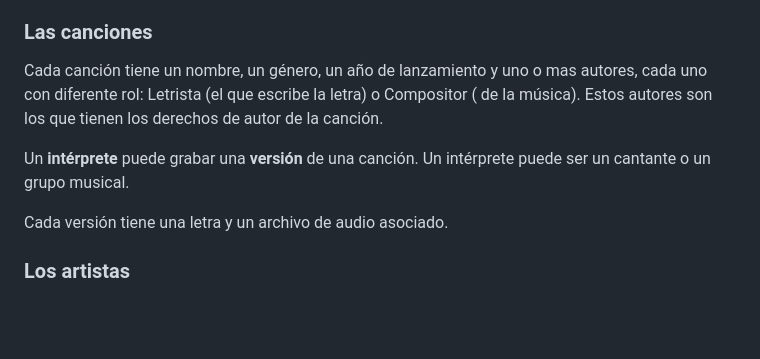
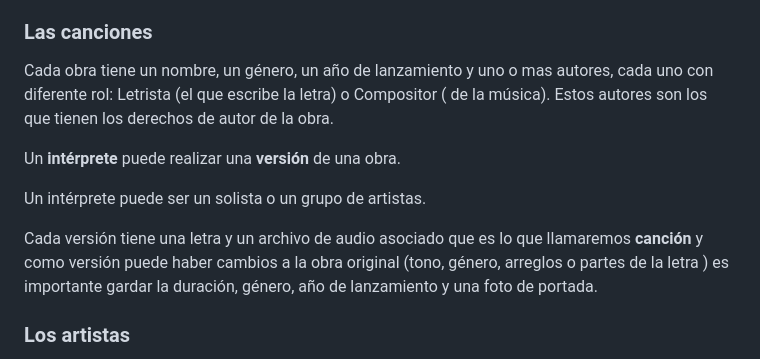
Before and after one commit to vicapedro/Proyectos-Base-de-datos, a Markdown page: MyBeat/README.md, the part around one of its changes. GitHub-like rendering; blank space fills up the shorter version.

```diff
--- a/MyBeat/README.md
+++ b/MyBeat/README.md
@@ -14,11 +14,14 @@ Un sistema que me permita:
 - Determinar las regalias de los artistas.
 
 ### Las canciones
-Cada canción tiene un nombre, un género, un año de lanzamiento y uno o mas autores, cada uno con diferente rol: Letrista (el que escribe la letra) o Compositor ( de la música). Estos autores son los que tienen los derechos de autor de la canción.
+Cada obra tiene un nombre, un género, un año de lanzamiento y uno o mas autores, cada uno con diferente rol: Letrista (el que escribe la letra) o Compositor ( de la música). Estos autores son los que tienen los derechos de autor de la obra.
 
-Un **intérprete** puede grabar una **versión** de una canción. Un intérprete puede ser un cantante o un grupo musical.
+Un **intérprete** puede realizar una **versión** de una obra.
 
-Cada versión tiene una letra y un archivo de audio asociado.
+Un intérprete puede ser un solista o un grupo de artistas.
+
+Cada versión tiene una letra y un archivo de audio asociado que es lo que llamaremos **canción** y como versión puede haber cambios a la obra original (tono, género, arreglos o partes de la letra ) es importante gardar la duración, género, año de lanzamiento y una foto de portada.
+
 
 
 ### Los artistas
```
Also changed, not shown: other parts of MyBeat/README.md (+9 -103 lines).
